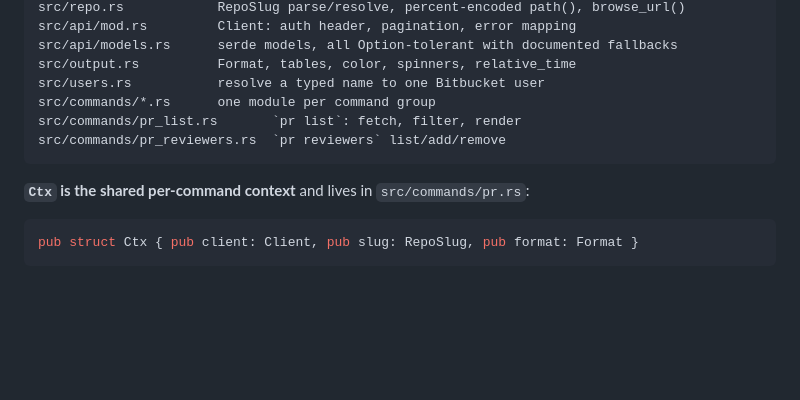
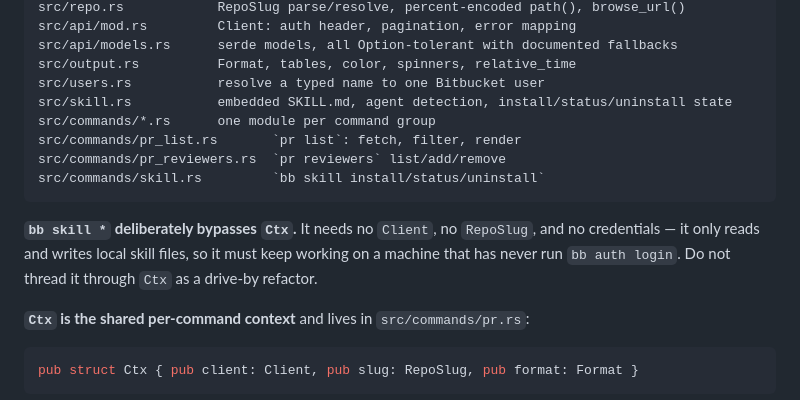
Before and after one commit to biokraft/bbcloud, a Markdown page: AGENTS.md, the part around the change. Rendered like a GitHub page; blank space fills up the shorter version.

````diff
--- a/AGENTS.md
+++ b/AGENTS.md
@@ -141,10 +141,16 @@ src/api/mod.rs         Client: auth header, pagination, error mapping
 src/api/models.rs      serde models, all Option-tolerant with documented fallbacks
 src/output.rs          Format, tables, color, spinners, relative_time
 src/users.rs           resolve a typed name to one Bitbucket user
+src/skill.rs           embedded SKILL.md, agent detection, install/status/uninstall state
 src/commands/*.rs      one module per command group
 src/commands/pr_list.rs       `pr list`: fetch, filter, render
 src/commands/pr_reviewers.rs  `pr reviewers` list/add/remove
+src/commands/skill.rs         `bb skill install/status/uninstall`
 ```
+
+**`bb skill *` deliberately bypasses `Ctx`.** It needs no `Client`, no `RepoSlug`, and no
+credentials — it only reads and writes local skill files, so it must keep working on a machine
+that has never run `bb auth login`. Do not thread it through `Ctx` as a drive-by refactor.
 
 **`Ctx` is the shared per-command context** and lives in `src/commands/pr.rs`:
 
````
Also changed, not shown: README.md (+13 -12 lines), 1 other file.
